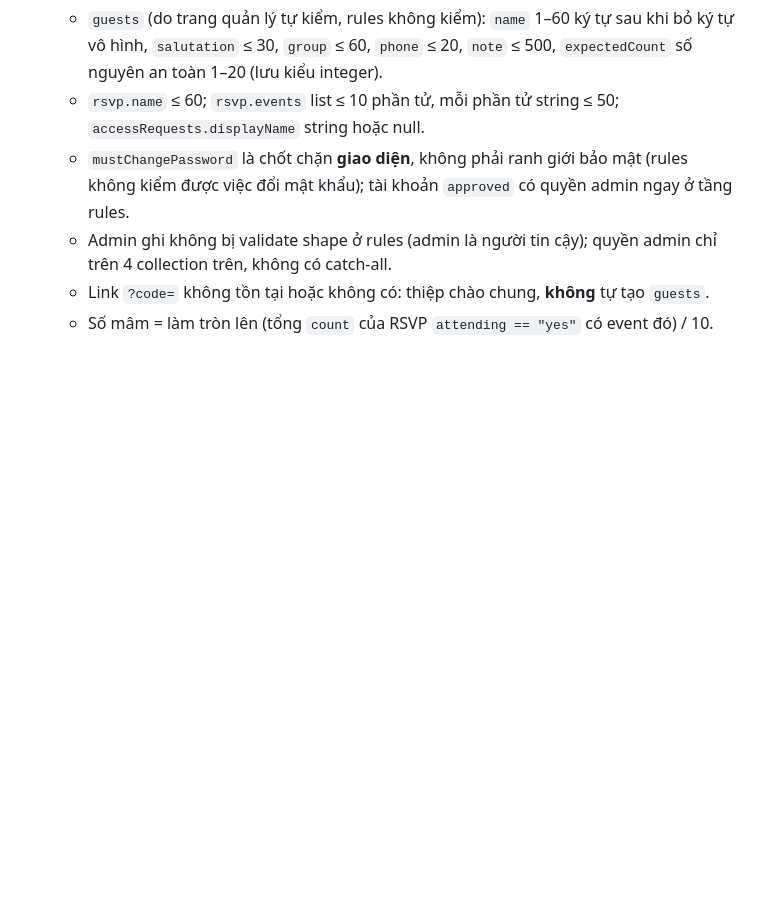
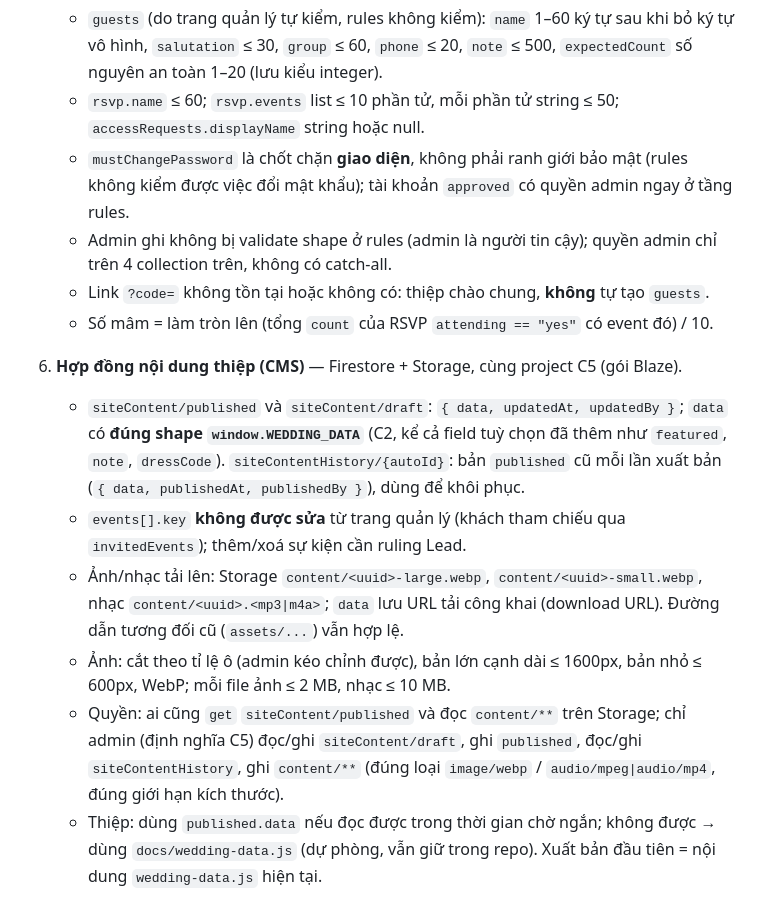
Before and after one commit to phucanh08/thien-phuong-wedding-card, a Markdown page: CLAUDE.md, the part around the change. Rendered like a GitHub page; blank space fills up the shorter version.

Commit message:
docs(repo): add C6 CMS content contract
Human chọn cho admin sửa toàn bộ nội dung thiệp, ảnh lên Firebase Storage (bật Blaze). Chốt doc nháp/xuất bản/lịch sử, shape = WEDDING_DATA, đường dẫn ảnh và quyền trước khi giao rules, thiệp và admin song song.

Co-Authored-By: Claude Opus 5.5 <noreply@anthropic.com>
Claude-Session: https://claude.ai/code/session_0132WkGwTBWamU4QHwNt2Qzk

```diff
--- a/CLAUDE.md
+++ b/CLAUDE.md
@@ -92,3 +92,21 @@ và báo "bad CPU type". Dùng `/usr/bin/python3`, `/usr/bin/ruby`, `sips`, `git
      collection trên, không có catch-all.
    - Link `?code=` không tồn tại hoặc không có: thiệp chào chung, **không** tự tạo `guests`.
    - Số mâm = làm tròn lên (tổng `count` của RSVP `attending == "yes"` có event đó) / 10.
+6. **Hợp đồng nội dung thiệp (CMS)** — Firestore + Storage, cùng project C5 (gói Blaze).
+   - `siteContent/published` và `siteContent/draft`: `{ data, updatedAt, updatedBy }`; `data` có
+     **đúng shape `window.WEDDING_DATA`** (C2, kể cả field tuỳ chọn đã thêm như `featured`,
+     `note`, `dressCode`). `siteContentHistory/{autoId}`: bản `published` cũ mỗi lần xuất bản
+     (`{ data, publishedAt, publishedBy }`), dùng để khôi phục.
+   - `events[].key` **không được sửa** từ trang quản lý (khách tham chiếu qua `invitedEvents`);
+     thêm/xoá sự kiện cần ruling Lead.
+   - Ảnh/nhạc tải lên: Storage `content/<uuid>-large.webp`, `content/<uuid>-small.webp`,
+     nhạc `content/<uuid>.<mp3|m4a>`; `data` lưu URL tải công khai (download URL). Đường dẫn
+     tương đối cũ (`assets/...`) vẫn hợp lệ.
+   - Ảnh: cắt theo tỉ lệ ô (admin kéo chỉnh được), bản lớn cạnh dài ≤ 1600px, bản nhỏ ≤ 600px,
+     WebP; mỗi file ảnh ≤ 2 MB, nhạc ≤ 10 MB.
+   - Quyền: ai cũng `get` `siteContent/published` và đọc `content/**` trên Storage; chỉ admin
+     (định nghĩa C5) đọc/ghi `siteContent/draft`, ghi `published`, đọc/ghi `siteContentHistory`,
+     ghi `content/**` (đúng loại `image/webp` / `audio/mpeg|audio/mp4`, đúng giới hạn kích thước).
+   - Thiệp: dùng `published.data` nếu đọc được trong thời gian chờ ngắn; không được → dùng
+     `docs/wedding-data.js` (dự phòng, vẫn giữ trong repo). Xuất bản đầu tiên = nội dung
+     `wedding-data.js` hiện tại.
```
